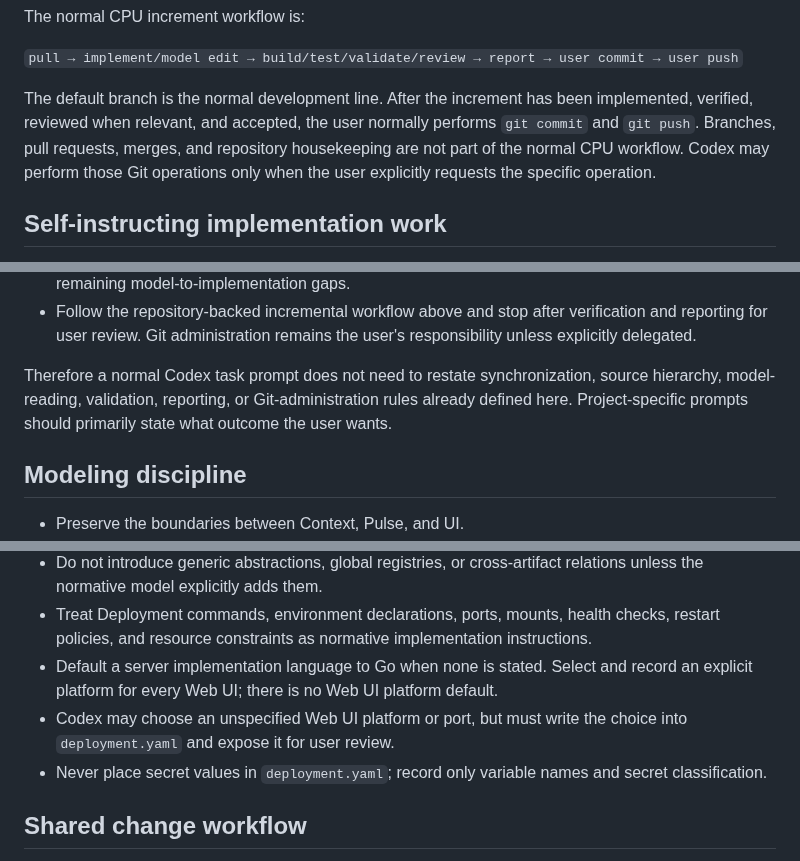
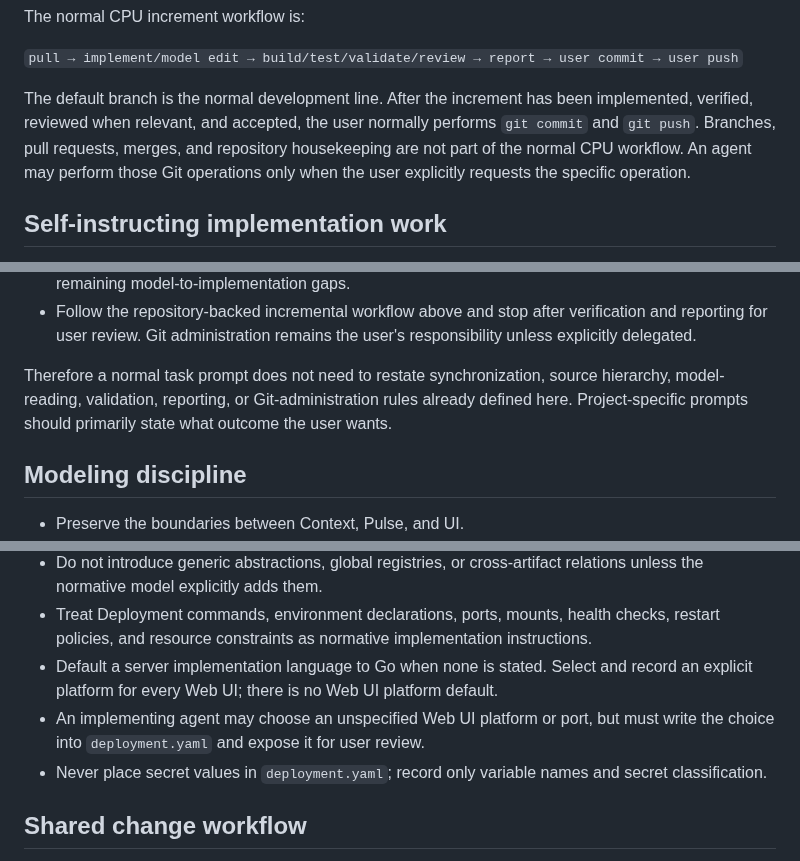
Before and after one commit to cpu-model/devmodel, a Markdown page: AGENTS.md, 3 parts joined by grey strips. Rendered like a GitHub page.

```diff
--- a/AGENTS.md
+++ b/AGENTS.md
@@ -32,7 +32,7 @@ The normal CPU increment workflow is:
 
 `pull → implement/model edit → build/test/validate/review → report → user commit → user push`
 
-The default branch is the normal development line. After the increment has been implemented, verified, reviewed when relevant, and accepted, the user normally performs `git commit` and `git push`. Branches, pull requests, merges, and repository housekeeping are not part of the normal CPU workflow. Codex may perform those Git operations only when the user explicitly requests the specific operation.
+The default branch is the normal development line. After the increment has been implemented, verified, reviewed when relevant, and accepted, the user normally performs `git commit` and `git push`. Branches, pull requests, merges, and repository housekeeping are not part of the normal CPU workflow. An agent may perform those Git operations only when the user explicitly requests the specific operation.
 
 ## Self-instructing implementation work
 
@@ -49,7 +49,7 @@ When asked to implement the current CPU model, or to make the project buildable
 - After implementation, compare the result back against all five semantic artifacts and report any remaining model-to-implementation gaps.
 - Follow the repository-backed incremental workflow above and stop after verification and reporting for user review. Git administration remains the user's responsibility unless explicitly delegated.
 
-Therefore a normal Codex task prompt does not need to restate synchronization, source hierarchy, model-reading, validation, reporting, or Git-administration rules already defined here. Project-specific prompts should primarily state what outcome the user wants.
+Therefore a normal task prompt does not need to restate synchronization, source hierarchy, model-reading, validation, reporting, or Git-administration rules already defined here. Project-specific prompts should primarily state what outcome the user wants.
 
 ## Modeling discipline
 
@@ -62,7 +62,7 @@ Therefore a normal Codex task prompt does not need to restate synchronization, s
 - Do not introduce generic abstractions, global registries, or cross-artifact relations unless the normative model explicitly adds them.
 - Treat Deployment commands, environment declarations, ports, mounts, health checks, restart policies, and resource constraints as normative implementation instructions.
 - Default a server implementation language to Go when none is stated. Select and record an explicit platform for every Web UI; there is no Web UI platform default.
-- Codex may choose an unspecified Web UI platform or port, but must write the choice into `deployment.yaml` and expose it for user review.
+- An implementing agent may choose an unspecified Web UI platform or port, but must write the choice into `deployment.yaml` and expose it for user review.
 - Never place secret values in `deployment.yaml`; record only variable names and secret classification.
 
 ## Shared change workflow
```
Also changed, not shown: other parts of AGENTS.md (+6 -6 lines).
